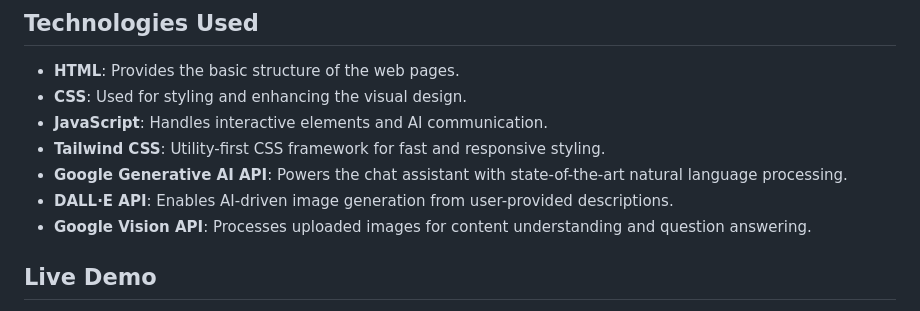
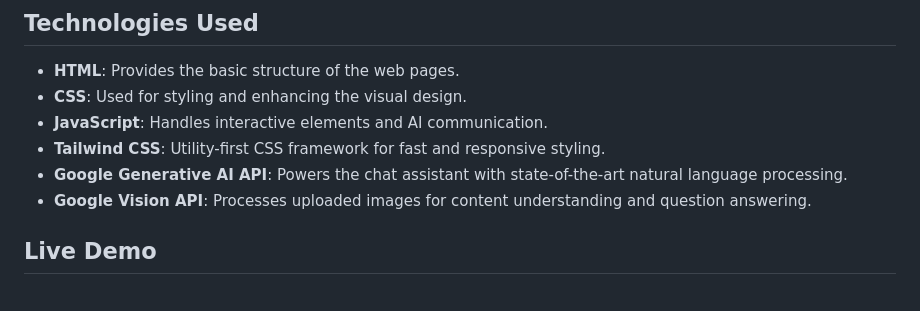
Before and after one commit to prateekraiger/Robin-AI, a Markdown page: README.md, the part around the change. Rendered like a GitHub page.

```diff
--- a/README.md
+++ b/README.md
@@ -18,7 +18,6 @@ Robin AI is a cutting-edge chat application powered by Google's Generative AI, d
 - **JavaScript**: Handles interactive elements and AI communication.
 - **Tailwind CSS**: Utility-first CSS framework for fast and responsive styling.
 - **Google Generative AI API**: Powers the chat assistant with state-of-the-art natural language processing.
-- **DALL·E API**: Enables AI-driven image generation from user-provided descriptions.
 - **Google Vision API**: Processes uploaded images for content understanding and question answering.
 
 ## Live Demo
```
